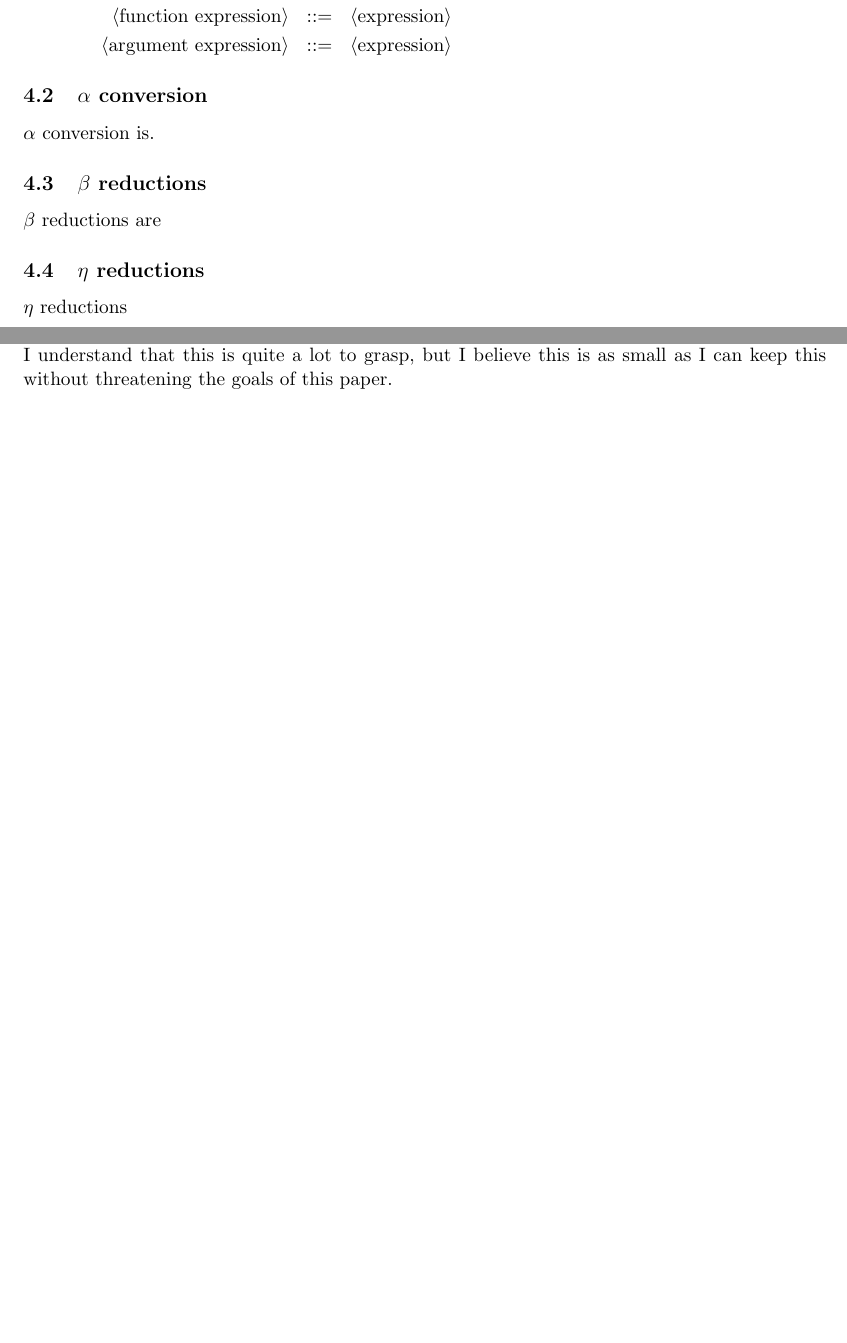
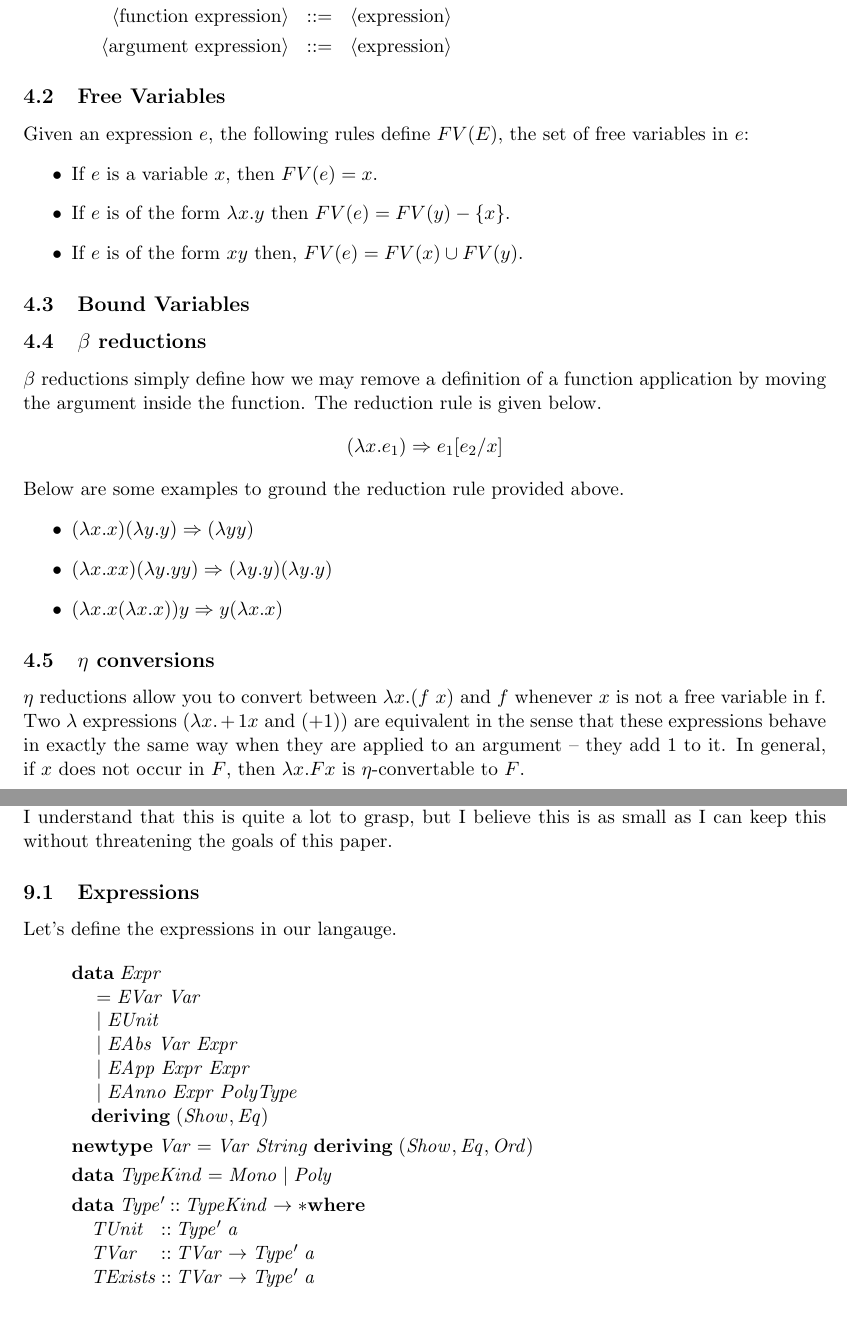
Before and after one commit to isubasinghe/bidirectional-type-inference, a LaTeX paper (eval.tex): two parts of pages 2 and 4 of 5 before the commit and two parts of pages 2 and 5 of 5 after it, joined at a grey line, cut so that both start at the same text, the shorter picture padded with empty space. Compiled offline with pdfLaTeX.

Commit message:
Added latest pdf

```diff
--- a/eval.tex
+++ b/eval.tex
@@ -335,14 +343,31 @@ The BNF for $\lambda$ calculus is given below:
   \bnfpn{expression}
 \end{bnf*}
 
-\subsection{$\alpha$ conversion}
-$\alpha$ conversion is.
+\subsection{Free Variables}
+Given an expression $e$, the following rules define $FV(E)$, the set of free variables in $e$:
+\begin{itemize}
+  \item If $e$ is a variable $x$, then $FV(e) = x$.
+  \item If $e$ is of the form $\lambda x.y$ then $FV(e) = FV(y) - \{x\}$.
+  \item If $e$ is of the form $xy$ then, $FV(e) = FV(x) \cup FV(y)$.
+\end{itemize}
+\subsection{Bound Variables}
 
 \subsection{$\beta$ reductions}
-$\beta$ reductions are
+$\beta$ reductions simply define how we may remove a definition of a function application by moving the argument inside the function. The reduction rule is given below.
+$$
+(\lambda x . e_1) \Rightarrow e_1[e_2/x]
+$$
+Below are some examples to ground the reduction rule provided above.
+\begin{itemize}
+  \item $(\lambda x . x) (\lambda y . y) \Rightarrow (\lambda y y)$
+  \item $(\lambda x . x x) (\lambda y . y y) \Rightarrow (\lambda y . y) (\lambda y . y)$
+  \item $(\lambda x . x (\lambda x . x)) y \Rightarrow y (\lambda x . x )$
+\end{itemize}
 
-\subsection{$\eta$ reductions}
-$\eta$ reductions
+\subsection{$\eta$ conversions}
+$\eta$ reductions allow you to convert between $\lambda x . (f \ x)$ and $f$ whenever $x$ is not a free variable
+in f. Two $\lambda$ expressions ($\lambda x . + 1 x$ and $(+ 1)$) are equivalent in the sense that these expressions behave in exactly the same way
+when they are applied to an argument -- they add 1 to it. In general, if $x$ does not occur in $F$, then $\lambda x . F x$ is $\eta$-convertable to $F$.
 
 \section{Set Theory}
 
@@ -559,6 +594,55 @@ I think we are now finally at a place where we can start on Dunfield and Krishna
 I understand that this is quite a lot to grasp, but I believe this is as small as I can keep this without threatening
 the goals of this paper.
 
+\subsection{Expressions}
+Let's define the expressions in our langauge.
+
+\begin{hscode}\SaveRestoreHook
+\column{B}{@{}>{\hspre}l<{\hspost}@{}}%
+\column{3}{@{}>{\hspre}l<{\hspost}@{}}%
+\column{5}{@{}>{\hspre}l<{\hspost}@{}}%
+\column{14}{@{}>{\hspre}l<{\hspost}@{}}%
+\column{E}{@{}>{\hspre}l<{\hspost}@{}}%
+\>[3]{}\mathbf{data}\;\Conid{Expr}{}\<[E]%
+\\
+\>[3]{}\hsindent{2}{}\<[5]%
+\>[5]{}\mathrel{=}\Conid{EVar}\;\Conid{Var}{}\<[E]%
+\\
+\>[3]{}\hsindent{2}{}\<[5]%
+\>[5]{}\mid \Conid{EUnit}{}\<[E]%
+\\
+\>[3]{}\hsindent{2}{}\<[5]%
+\>[5]{}\mid \Conid{EAbs}\;\Conid{Var}\;\Conid{Expr}{}\<[E]%
+\\
+\>[3]{}\hsindent{2}{}\<[5]%
+\>[5]{}\mid \Conid{EApp}\;\Conid{Expr}\;\Conid{Expr}{}\<[E]%
+\\
+\>[3]{}\hsindent{2}{}\<[5]%
+\>[5]{}\mid \Conid{EAnno}\;\Conid{Expr}\;\Conid{PolyType}{}\<[E]%
+\\
+\>[3]{}\hsindent{2}{}\<[5]%
+\>[5]{}\mathbf{deriving}\;(\Conid{Show},\Conid{Eq}){}\<[E]%
+\\[\blanklineskip]%
+\>[3]{}\mathbf{newtype}\;\Conid{Var}\mathrel{=}\Conid{Var}\;\Conid{String}\;\mathbf{deriving}\;(\Conid{Show},\Conid{Eq},\Conid{Ord}){}\<[E]%
+\\[\blanklineskip]%
+\>[3]{}\mathbf{data}\;\Conid{TypeKind}\mathrel{=}\Conid{Mono}\mid \Conid{Poly}{}\<[E]%
+\\[\blanklineskip]%
+\>[3]{}\mathbf{data}\;\Conid{Type'}\mathbin{::}\Conid{TypeKind}\to \mathbin{*}\mathbf{where}{}\<[E]%
+\\
+\>[3]{}\hsindent{2}{}\<[5]%
+\>[5]{}\Conid{TUnit}{}\<[14]%
+\>[14]{}\mathbin{::}\Conid{Type'}\;\Varid{a}{}\<[E]%
+\\
+\>[3]{}\hsindent{2}{}\<[5]%
+\>[5]{}\Conid{TVar}{}\<[14]%
+\>[14]{}\mathbin{::}\Conid{TVar}\to \Conid{Type'}\;\Varid{a}{}\<[E]%
+\\
+\>[3]{}\hsindent{2}{}\<[5]%
+\>[5]{}\Conid{TExists}{}\<[14]%
+\>[14]{}\mathbin{::}\Conid{TVar}\to \Conid{Type'}\;\Varid{a}{}\<[E]%
+\ColumnHook
+\end{hscode}\resethooks
+
 \appendix
 \section{\bf{Appendix}}
 \subsection{\bf{Notation}}
```
Also changed, not shown: README.md, eval.pdf, eval.tex (28 more changed lines).
